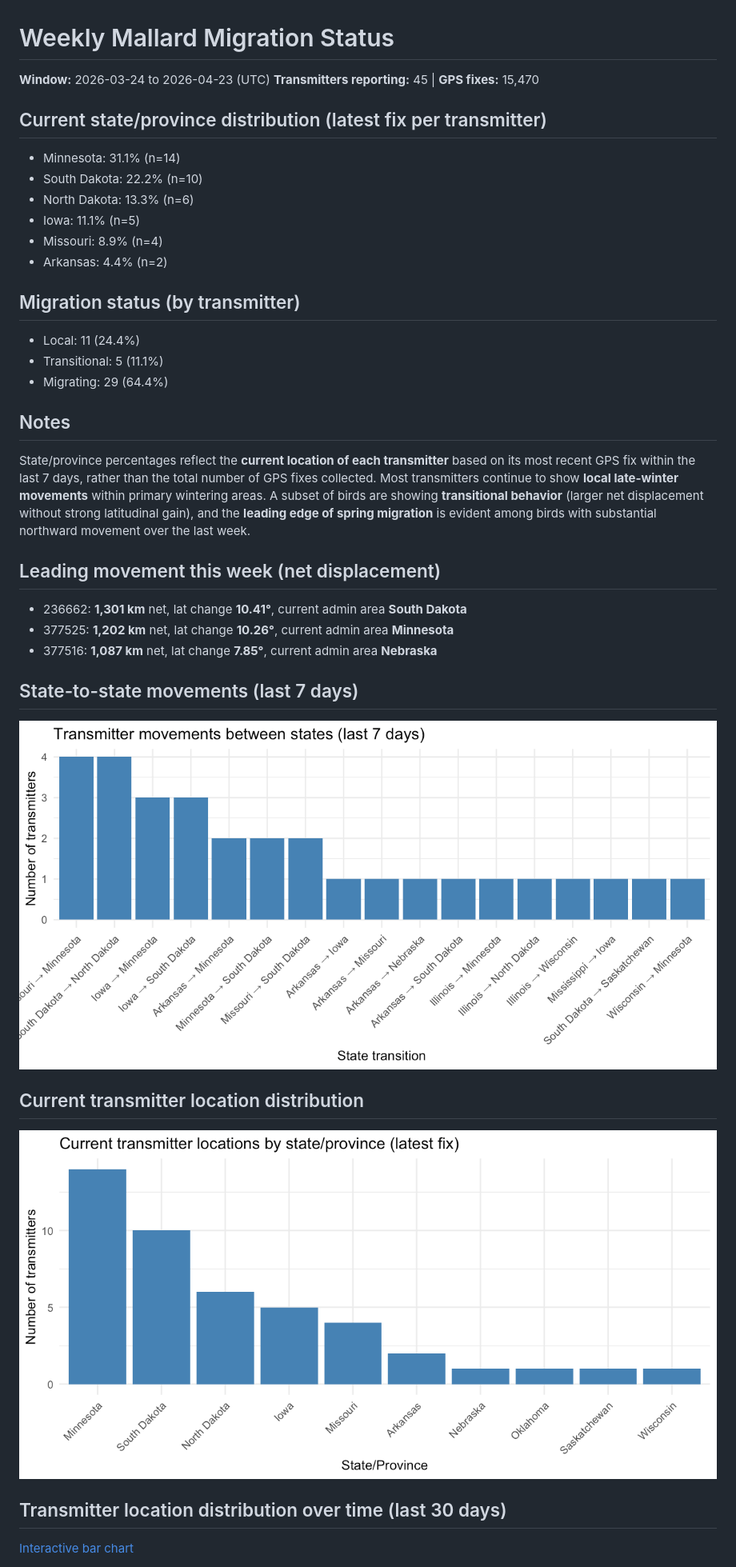
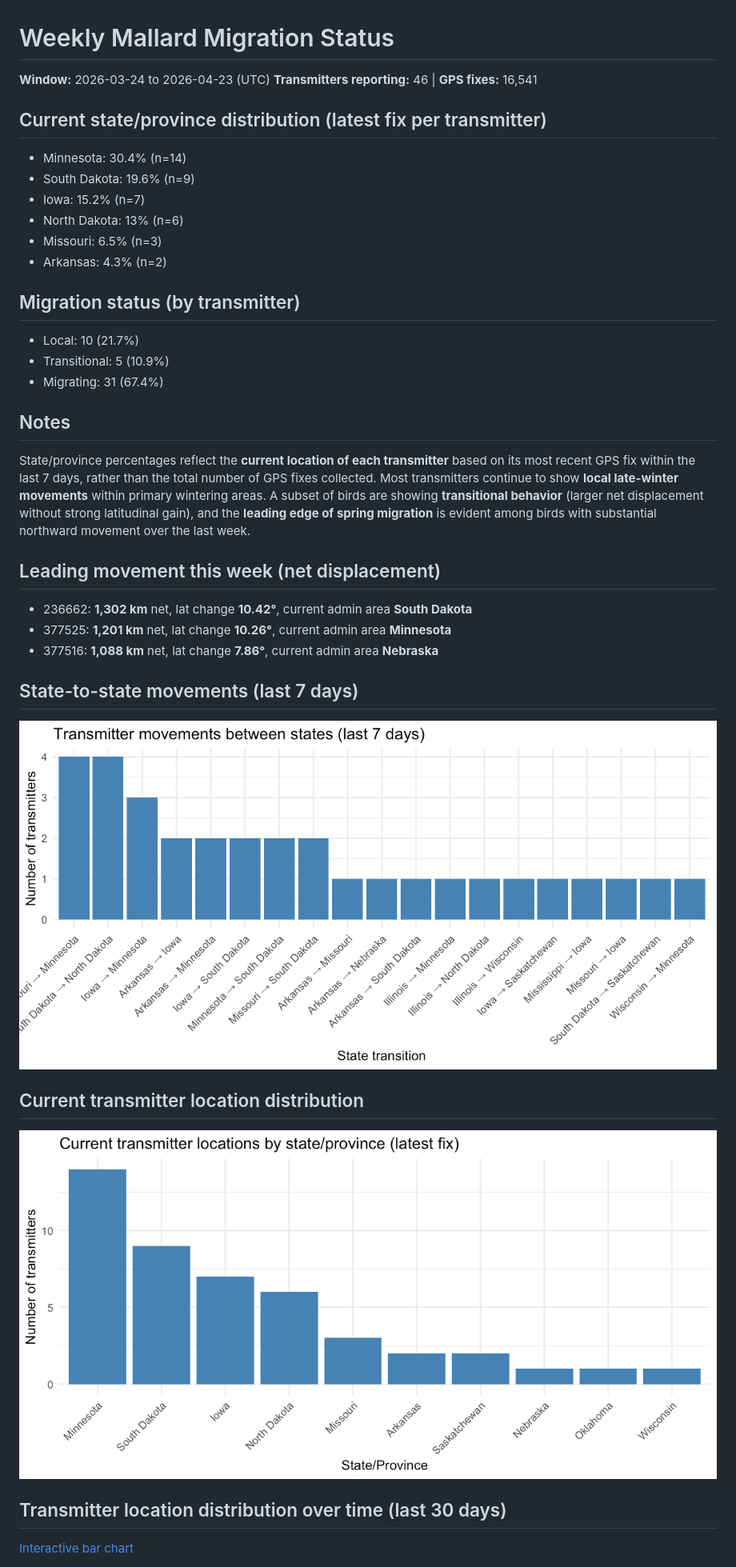
Before and after one commit to askrenr/TransmitterUpdate, a Markdown page: docs/weekly_status.md, the part around the change. Shown at 80% size. GitHub-like rendering; pictures changed too: docs/data/current_state_distribution.png, docs/data/state_transitions.png.

Commit message:
Update Figures

```diff
--- a/docs/weekly_status.md
+++ b/docs/weekly_status.md
@@ -1,22 +1,22 @@
 # Weekly Mallard Migration Status
 
 **Window:** 2026-03-24 to 2026-04-23 (UTC)
-**Transmitters reporting:** 45  |  **GPS fixes:** 15,470
+**Transmitters reporting:** 46  |  **GPS fixes:** 16,541
 
 ## Current state/province distribution (latest fix per transmitter)
 
-- Minnesota: 31.1% (n=14)
-- South Dakota: 22.2% (n=10)
-- North Dakota: 13.3% (n=6)
-- Iowa: 11.1% (n=5)
-- Missouri: 8.9% (n=4)
-- Arkansas: 4.4% (n=2)
+- Minnesota: 30.4% (n=14)
+- South Dakota: 19.6% (n=9)
+- Iowa: 15.2% (n=7)
+- North Dakota: 13% (n=6)
+- Missouri: 6.5% (n=3)
+- Arkansas: 4.3% (n=2)
 
 ## Migration status (by transmitter)
 
-- Local: 11 (24.4%)
-- Transitional: 5 (11.1%)
-- Migrating: 29 (64.4%)
+- Local: 10 (21.7%)
+- Transitional: 5 (10.9%)
+- Migrating: 31 (67.4%)
 
 ## Notes
 
@@ -24,9 +24,9 @@ State/province percentages reflect the **current location of each transmitter**
 
 ## Leading movement this week (net displacement)
 
-- 236662: **1,301 km** net, lat change **10.41°**, current admin area **South Dakota**
-- 377525: **1,202 km** net, lat change **10.26°**, current admin area **Minnesota**
-- 377516: **1,087 km** net, lat change **7.85°**, current admin area **Nebraska**
+- 236662: **1,302 km** net, lat change **10.42°**, current admin area **South Dakota**
+- 377525: **1,201 km** net, lat change **10.26°**, current admin area **Minnesota**
+- 377516: **1,088 km** net, lat change **7.86°**, current admin area **Nebraska**
 
 ## State-to-state movements (last 7 days)
 
```
Also changed, not shown: 5 other files.
